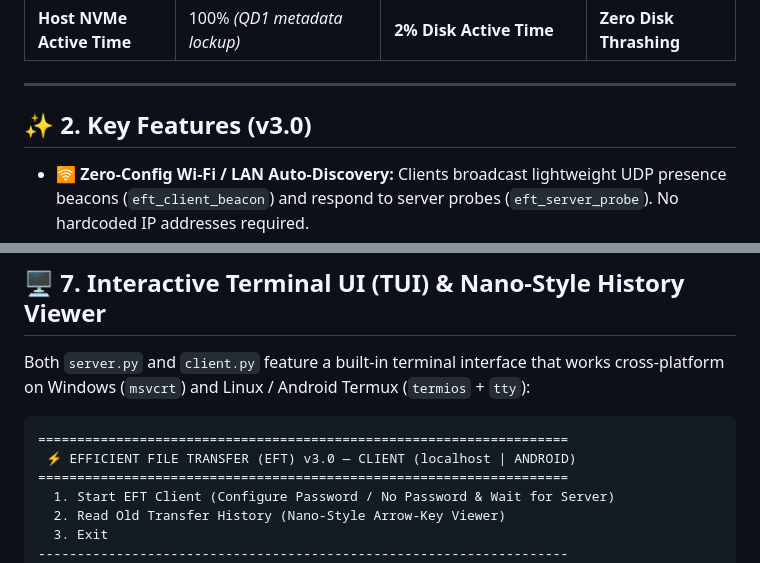
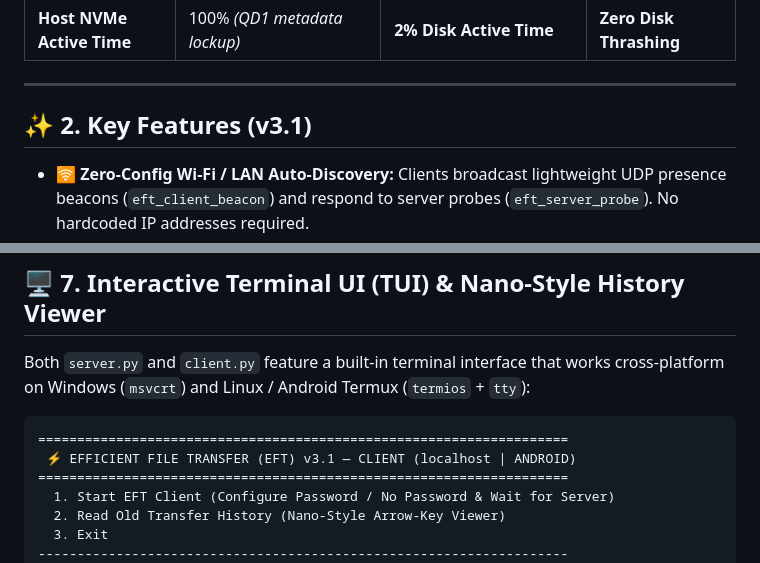
Before and after one commit to surya-quanta/EFT-File-Transfer-WiFi-Multi-threaded, a Markdown page: README.md, 2 parts joined by grey strips. Rendered like a GitHub page.

````diff
--- a/README.md
+++ b/README.md
@@ -40,7 +40,7 @@ Tested transferring a massive mixed directory (thousands of small source files,
 
 ---
 
-## ✨ 2. Key Features (v3.0)
+## ✨ 2. Key Features (v3.1)
 
 * 🛜 **Zero-Config Wi-Fi / LAN Auto-Discovery:** Clients broadcast lightweight UDP presence beacons (`eft_client_beacon`) and respond to server probes (`eft_server_probe`). No hardcoded IP addresses required.
 * 🔒 **Client-Controlled Password & SHA-256 Handshake:** Security is governed by the sender (`client.py`). At startup, the client operator chooses **No Password (Open)** or configures a **Client Password**. The Server Web UI displays `🔒 Password Protected` or `🔓 Open` badges and prompts for authentication before establishing a control channel.
@@ -220,7 +220,7 @@ Both `server.py` and `client.py` feature a built-in terminal interface that work
 
 ```text
 ====================================================================
- ⚡ EFFICIENT FILE TRANSFER (EFT) v3.0 — CLIENT (localhost | ANDROID)
+ ⚡ EFFICIENT FILE TRANSFER (EFT) v3.1 — CLIENT (localhost | ANDROID)
 ====================================================================
   1. Start EFT Client (Configure Password / No Password & Wait for Server)
   2. Read Old Transfer History (Nano-Style Arrow-Key Viewer)
````
Also changed, not shown: other parts of README.md (+10 -10 lines).
